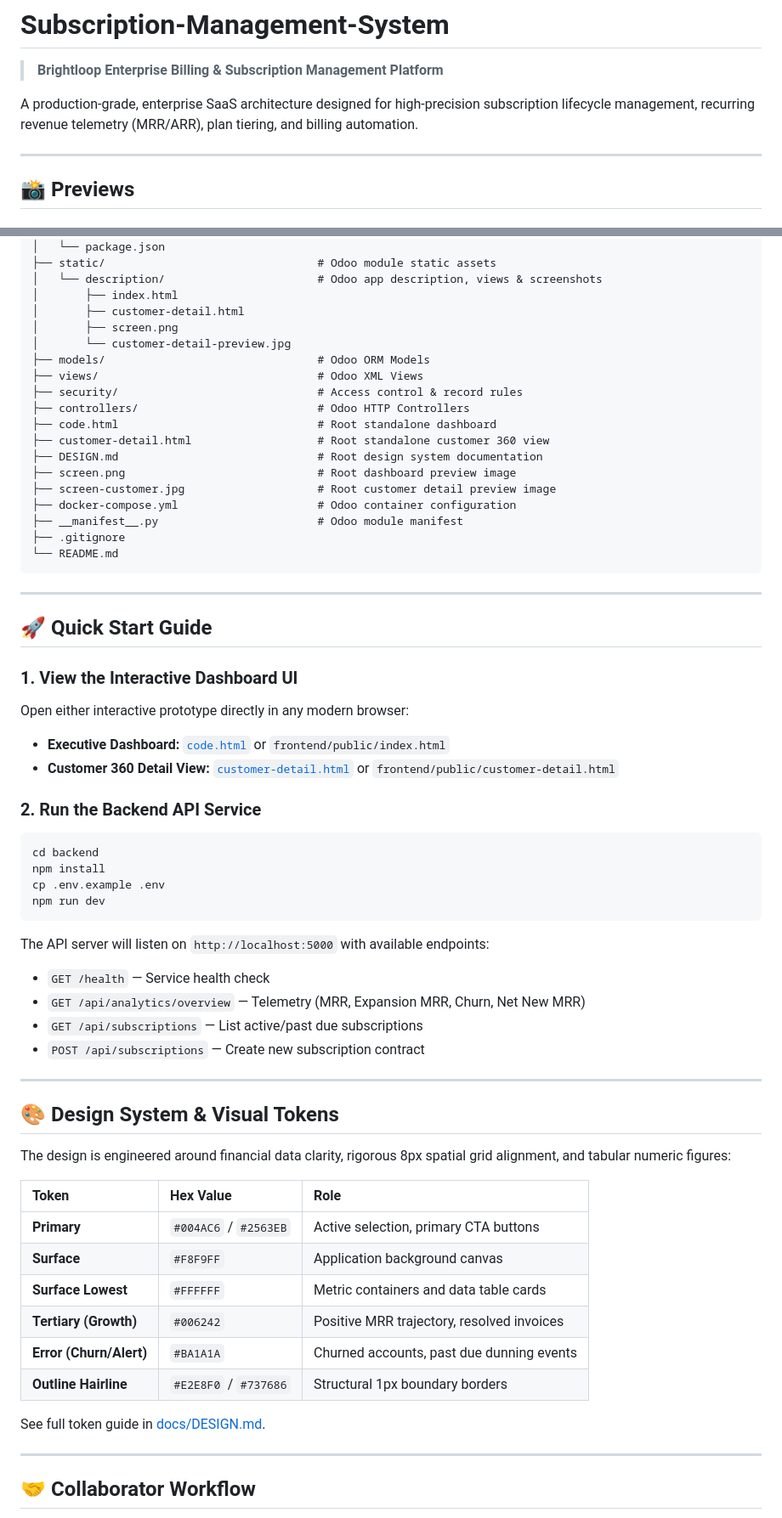
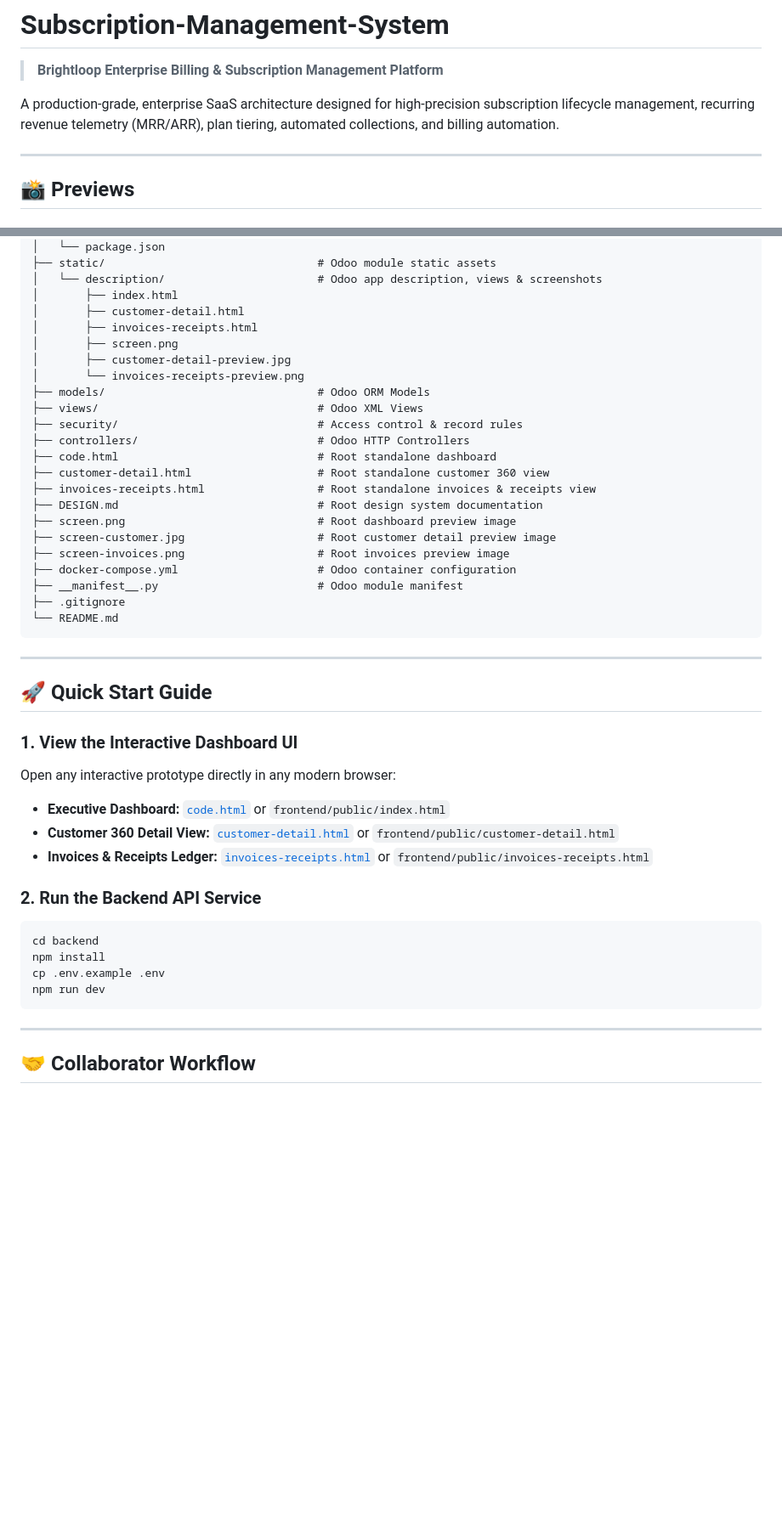
Before and after one commit to bharatbushan03/Subscription-Management-System, a Markdown page: README.md, 2 parts joined by grey strips. Shown at 85% size. GitHub-like rendering; blank space fills up the shorter version.

````diff
--- a/README.md
+++ b/README.md
@@ -1,7 +1,7 @@
 # Subscription-Management-System
 > **Brightloop Enterprise Billing & Subscription Management Platform**
 
-A production-grade, enterprise SaaS architecture designed for high-precision subscription lifecycle management, recurring revenue telemetry (MRR/ARR), plan tiering, and billing automation.
+A production-grade, enterprise SaaS architecture designed for high-precision subscription lifecycle management, recurring revenue telemetry (MRR/ARR), plan tiering, automated collections, and billing automation.
 
 ---
 
@@ -55,17 +61,21 @@ Subscription-Management-System/
 │   └── description/                       # Odoo app description, views & screenshots
 │       ├── index.html
 │       ├── customer-detail.html
+│       ├── invoices-receipts.html
 │       ├── screen.png
-│       └── customer-detail-preview.jpg
+│       ├── customer-detail-preview.jpg
+│       └── invoices-receipts-preview.png
 ├── models/                                # Odoo ORM Models
 ├── views/                                 # Odoo XML Views
 ├── security/                              # Access control & record rules
 ├── controllers/                           # Odoo HTTP Controllers
 ├── code.html                              # Root standalone dashboard
 ├── customer-detail.html                   # Root standalone customer 360 view
+├── invoices-receipts.html                 # Root standalone invoices & receipts view
 ├── DESIGN.md                              # Root design system documentation
 ├── screen.png                             # Root dashboard preview image
 ├── screen-customer.jpg                    # Root customer detail preview image
+├── screen-invoices.png                    # Root invoices preview image
 ├── docker-compose.yml                     # Odoo container configuration
 ├── __manifest__.py                        # Odoo module manifest
 ├── .gitignore
@@ -77,9 +87,10 @@ Subscription-Management-System/
 ## 🚀 Quick Start Guide
 
 ### 1. View the Interactive Dashboard UI
-Open either interactive prototype directly in any modern browser:
+Open any interactive prototype directly in any modern browser:
 - **Executive Dashboard:** [`code.html`](file:///c:/Users/offic/Desktop/Odoo/Subscription-Management-System/code.html) or `frontend/public/index.html`
 - **Customer 360 Detail View:** [`customer-detail.html`](file:///c:/Users/offic/Desktop/Odoo/Subscription-Management-System/customer-detail.html) or `frontend/public/customer-detail.html`
+- **Invoices & Receipts Ledger:** [`invoices-receipts.html`](file:///c:/Users/offic/Desktop/Odoo/Subscription-Management-System/invoices-receipts.html) or `frontend/public/invoices-receipts.html`
 
 ### 2. Run the Backend API Service
 ```bash
@@ -88,29 +99,6 @@ npm install
 cp .env.example .env
 npm run dev
 ```
-
-The API server will listen on `http://localhost:5000` with available endpoints:
-- `GET /health` — Service health check
-- `GET /api/analytics/overview` — Telemetry (MRR, Expansion MRR, Churn, Net New MRR)
-- `GET /api/subscriptions` — List active/past due subscriptions
-- `POST /api/subscriptions` — Create new subscription contract
-
----
-
-## 🎨 Design System & Visual Tokens
-
-The design is engineered around financial data clarity, rigorous 8px spatial grid alignment, and tabular numeric figures:
-
-| Token | Hex Value | Role |
-| :--- | :--- | :--- |
-| **Primary** | `#004AC6` / `#2563EB` | Active selection, primary CTA buttons |
-| **Surface** | `#F8F9FF` | Application background canvas |
-| **Surface Lowest** | `#FFFFFF` | Metric containers and data table cards |
-| **Tertiary (Growth)** | `#006242` | Positive MRR trajectory, resolved invoices |
-| **Error (Churn/Alert)** | `#BA1A1A` | Churned accounts, past due dunning events |
-| **Outline Hairline** | `#E2E8F0` / `#737686` | Structural 1px boundary borders |
-
-See full token guide in [docs/DESIGN.md](docs/DESIGN.md).
 
 ---
 
````
Also changed, not shown: other parts of README.md (+9 -3 lines), docs/screenshots/invoices-receipts-preview.png (added), screen-invoices.png (added), 13 other files.
